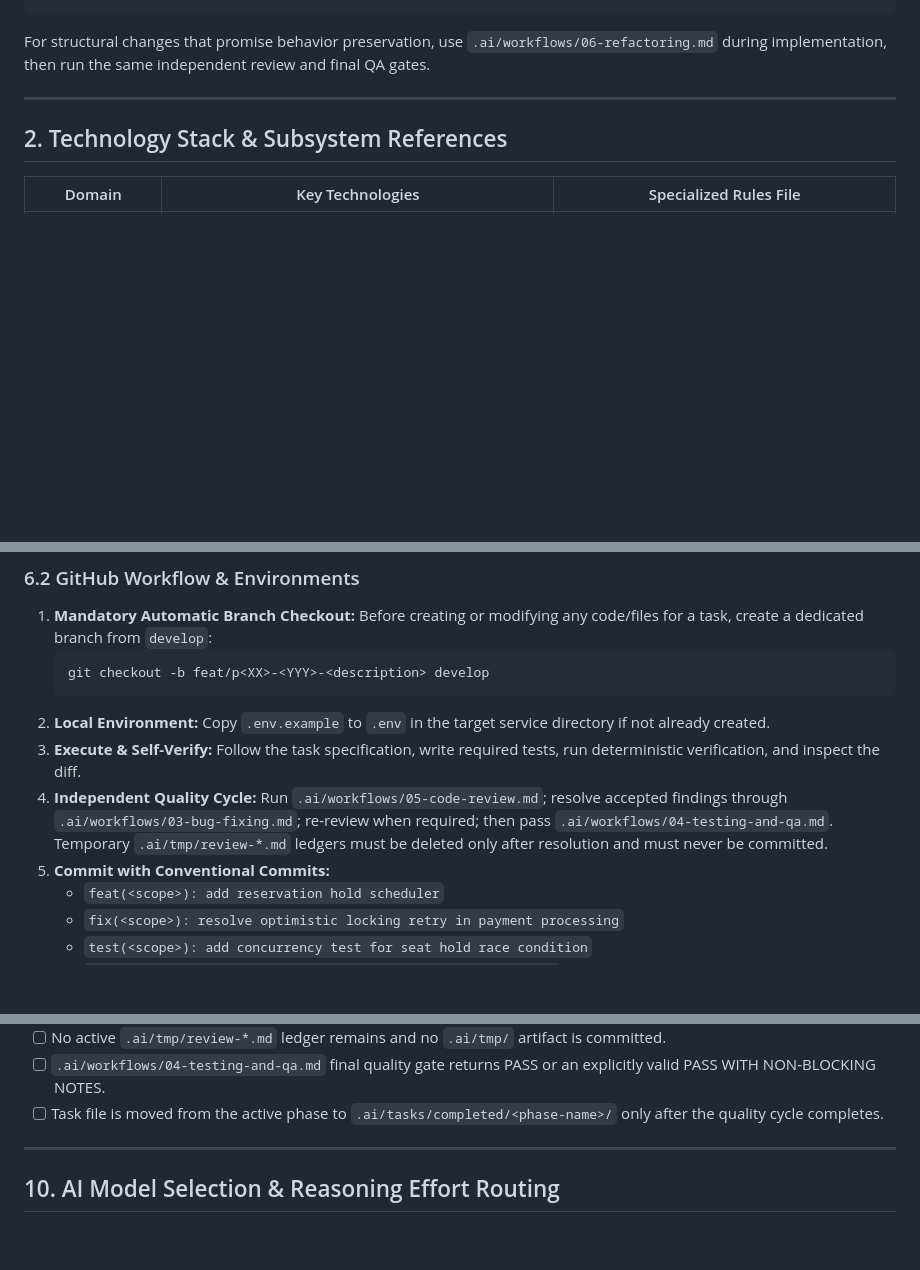
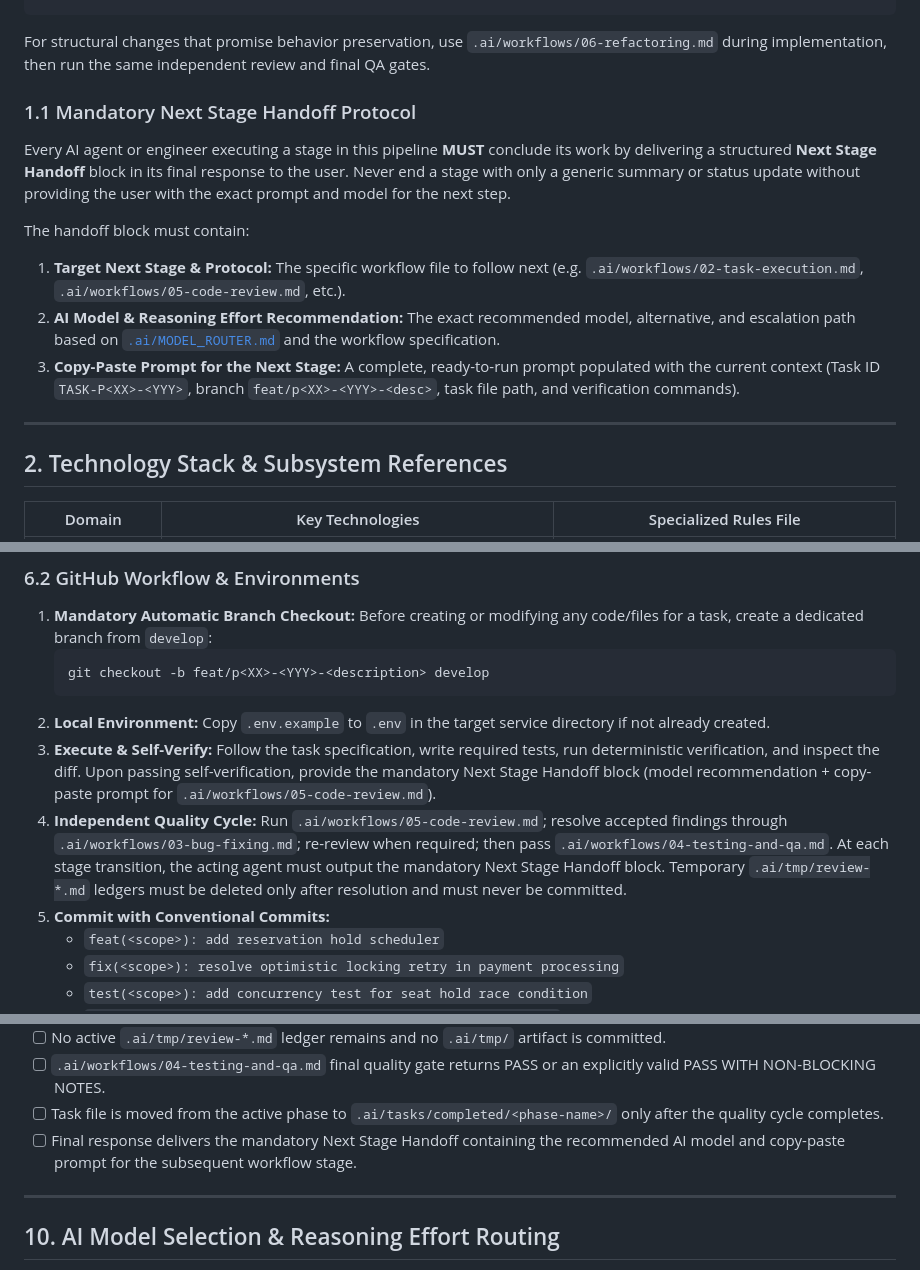
Before and after one commit to AdelinV2/SeatFlow, a Markdown page: AGENTS.md, 3 parts joined by grey strips. GitHub-like rendering; blank space fills up the shorter version.

Commit message:
docs(constitution): enforce mandatory next stage handoff in AGENTS rules

````diff
--- a/AGENTS.md
+++ b/AGENTS.md
@@ -63,6 +63,15 @@ SeatFlow is engineered through an autonomous, modular engineering pipeline:
 ```
 
 For structural changes that promise behavior preservation, use `.ai/workflows/06-refactoring.md` during implementation, then run the same independent review and final QA gates.
+
+### 1.1 Mandatory Next Stage Handoff Protocol
+
+Every AI agent or engineer executing a stage in this pipeline **MUST** conclude its work by delivering a structured **Next Stage Handoff** block in its final response to the user. Never end a stage with only a generic summary or status update without providing the user with the exact prompt and model for the next step.
+
+The handoff block must contain:
+1. **Target Next Stage & Protocol:** The specific workflow file to follow next (e.g. `.ai/workflows/02-task-execution.md`, `.ai/workflows/05-code-review.md`, etc.).
+2. **AI Model & Reasoning Effort Recommendation:** The exact recommended model, alternative, and escalation path based on [`.ai/MODEL_ROUTER.md`](.ai/MODEL_ROUTER.md) and the workflow specification.
+3. **Copy-Paste Prompt for the Next Stage:** A complete, ready-to-run prompt populated with the current context (Task ID `TASK-P<XX>-<YYY>`, branch `feat/p<XX>-<YYY>-<desc>`, task file path, and verification commands).
 
 ---
 
@@ -211,8 +220,8 @@ SeatFlow follows a clean 3-tier **Environment Branching Strategy** designed for
    git checkout -b feat/p<XX>-<YYY>-<description> develop
    ```
 2. **Local Environment:** Copy `.env.example` to `.env` in the target service directory if not already created.
-3. **Execute & Self-Verify:** Follow the task specification, write required tests, run deterministic verification, and inspect the diff.
-4. **Independent Quality Cycle:** Run `.ai/workflows/05-code-review.md`; resolve accepted findings through `.ai/workflows/03-bug-fixing.md`; re-review when required; then pass `.ai/workflows/04-testing-and-qa.md`. Temporary `.ai/tmp/review-*.md` ledgers must be deleted only after resolution and must never be committed.
+3. **Execute & Self-Verify:** Follow the task specification, write required tests, run deterministic verification, and inspect the diff. Upon passing self-verification, provide the mandatory Next Stage Handoff block (model recommendation + copy-paste prompt for `.ai/workflows/05-code-review.md`).
+4. **Independent Quality Cycle:** Run `.ai/workflows/05-code-review.md`; resolve accepted findings through `.ai/workflows/03-bug-fixing.md`; re-review when required; then pass `.ai/workflows/04-testing-and-qa.md`. At each stage transition, the acting agent must output the mandatory Next Stage Handoff block. Temporary `.ai/tmp/review-*.md` ledgers must be deleted only after resolution and must never be committed.
 5. **Commit with Conventional Commits:**
    - `feat(<scope>): add reservation hold scheduler`
    - `fix(<scope>): resolve optimistic locking retry in payment processing`
@@ -281,6 +290,7 @@ A task is considered **DONE** only when:
 - [ ] No active `.ai/tmp/review-*.md` ledger remains and no `.ai/tmp/` artifact is committed.
 - [ ] `.ai/workflows/04-testing-and-qa.md` final quality gate returns PASS or an explicitly valid PASS WITH NON-BLOCKING NOTES.
 - [ ] Task file is moved from the active phase to `.ai/tasks/completed/<phase-name>/` only after the quality cycle completes.
+- [ ] Final response delivers the mandatory Next Stage Handoff containing the recommended AI model and copy-paste prompt for the subsequent workflow stage.
 
 ---
 
````
Also changed, not shown: other parts of AGENTS.md (+2 -0 lines), backend/AGENTS.md (+1 -0 lines), frontend/AGENTS.md (+1 -0 lines).
